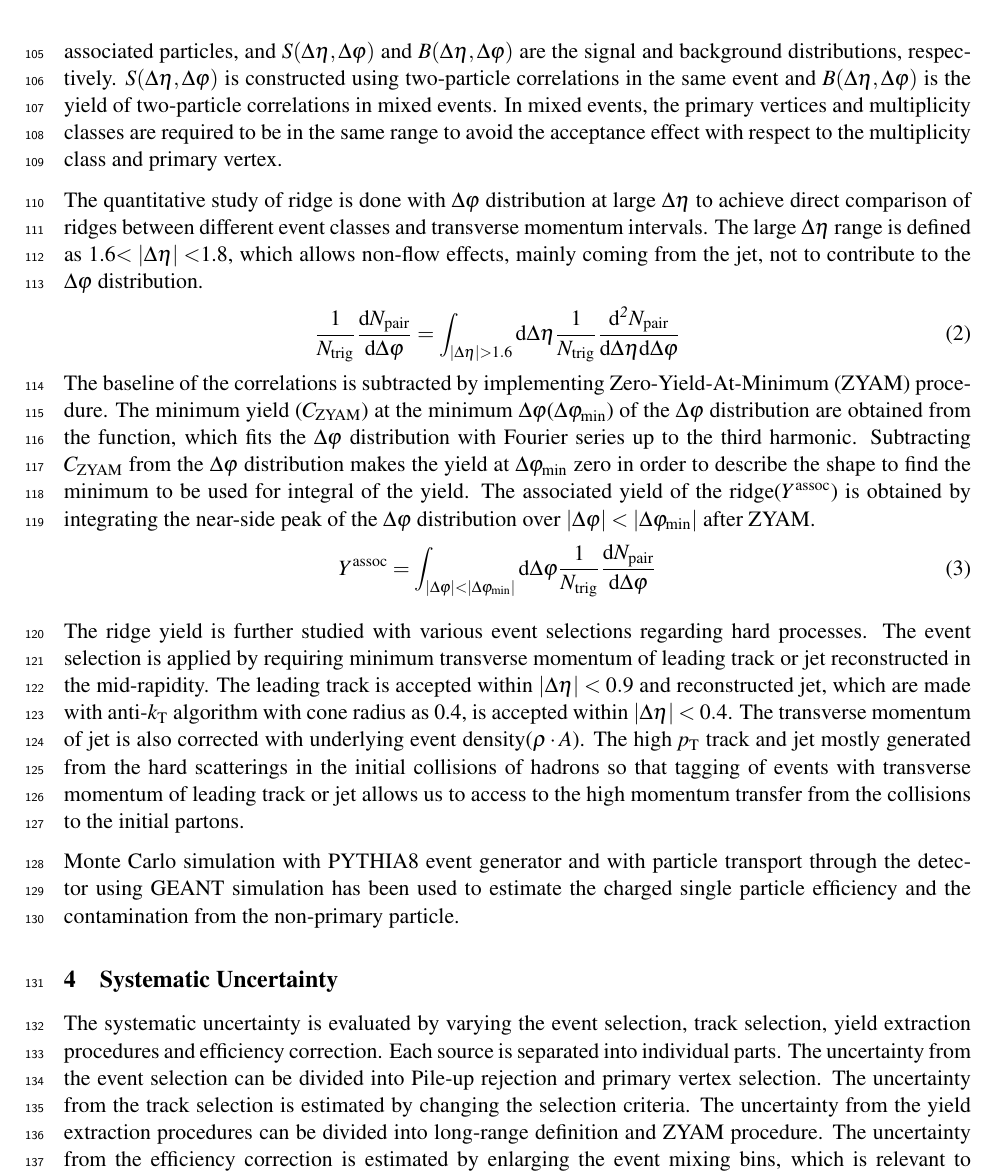
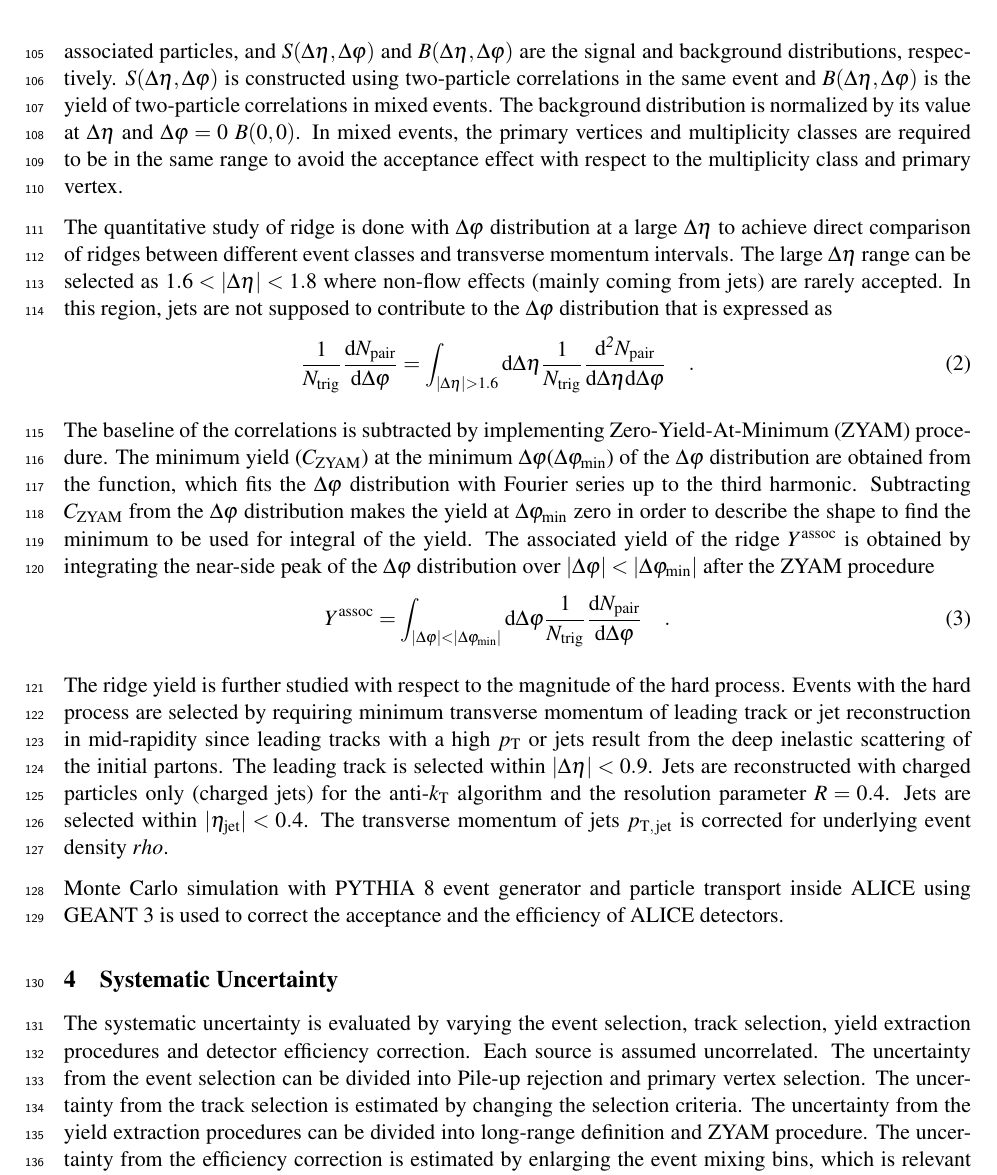
Before and after one commit to kimbyumkyu/RidgePaper, a LaTeX document (paper.tex, which reads sec_ana.tex): part of page 4 of 13, cut so that both start at the same text. Compiled offline with pdfLaTeX.

Commit message:
section 3 updated

```diff
--- a/sec_ana.tex
+++ b/sec_ana.tex
@@ -25,24 +25,25 @@ The yield of two-particle correlations between the trigger and associated partic
 \begin{eqnarray}
 \frac{1}{N_{\rm{trig}}} \frac{ \rm{d}\it{}^{2} N_{\rm{pair}} }{ \rm{d} \Delta\eta \rm{d}\Delta\varphi} = B(0, 0)\frac{S(\Delta\eta, \Delta\varphi)}{B(\Delta\eta, \Delta\varphi)}\quad,
 \end{eqnarray}
-where  $p_{\mathrm{T, trig}}$ and $p_{\mathrm{T, assoc}}$ are the transverse momenta of  trigger particles and associated particles, respectively, $N_\mathrm{trig}$ is the number of trigger particles, and $N_\mathrm{pair}$ is the number of pairs between the trigger and associated particles, and $S (\Delta\eta, \Delta\varphi)$ and $B (\Delta\eta, \Delta\varphi)$ are the signal and background distributions, respectively. $S (\Delta\eta, \Delta\varphi)$ is constructed using two-particle correlations in the same event and $B(\Delta\eta, \Delta\varphi)$ is the yield of two-particle correlations in mixed events. In mixed events, the primary vertices and multiplicity classes are required to be in the same range to avoid the acceptance effect with respect to the multiplicity class and primary vertex.
+where  $p_{\mathrm{T, trig}}$ and $p_{\mathrm{T, assoc}}$ are the transverse momenta of  trigger particles and associated particles, respectively, $N_\mathrm{trig}$ is the number of trigger particles, and $N_\mathrm{pair}$ is the number of pairs of the trigger and associated particles, and $S (\Delta\eta, \Delta\varphi)$ and $B (\Delta\eta, \Delta\varphi)$ are the signal and background distributions, respectively. $S (\Delta\eta, \Delta\varphi)$ is constructed using two-particle correlations in the same event and $B(\Delta\eta, \Delta\varphi)$ is the yield of two-particle correlations in mixed events. The background distribution is normalized by its value at $\Delta\eta$ and $\Delta\varphi = 0$ $B (0,0)$. In mixed events, the primary vertices and multiplicity classes are required to be in the same range to avoid the acceptance effect with respect to the multiplicity class and primary vertex.
 
-The quantitative study of ridge is done with $\Delta\varphi$ distribution at large $\Delta\eta$ to achieve direct comparison of ridges between different event classes and transverse momentum intervals. The large $\Delta\eta$ range is defined as 1.6$<|\Delta\eta|<$1.8, which allows non-flow effects, mainly coming from the jet, not to contribute to the $\Delta\varphi$ distribution.
+ The quantitative study of ridge is done with $\Delta\varphi$ distribution at a large $\Delta\eta$ to achieve direct comparison of ridges between different event classes and transverse momentum intervals. The large $\Delta\eta$ range can be selected as $1.6<|\Delta\eta|<1.8$ where non-flow effects (mainly coming from jets) are rarely accepted. In this region, jets are not supposed to contribute to the $\Delta\varphi$ distribution that is expressed as
 \begin{eqnarray}
-\frac{1}{N_{\rm{trig}}} \frac{ \rm{d}\it{}N_{\rm{pair}} }{ \rm{d}\Delta\varphi } = \int_{|\Delta \eta|>1.6} \rm{d} \Delta \eta \frac{1}{\it{N}_{\rm{trig}}} \frac{ \rm{d}\it{}^{2} N_{\rm{pair}} }{ \rm{d}\Delta\eta \rm{d}\Delta\varphi}
-\end{eqnarray}
-The baseline of the correlations is subtracted by implementing Zero-Yield-At-Minimum (ZYAM) procedure. The minimum yield ($C_{\rm{ZYAM}}$) at the minimum $\Delta\varphi$($\Delta\varphi_{\rm{min}}$) of the $\Delta\varphi$ distribution are obtained from the function, which fits the $\Delta\varphi$ distribution with Fourier series up to the third harmonic. Subtracting $C_{\rm{ZYAM}}$ from the $\Delta\varphi$ distribution makes the yield at $\Delta\varphi_{\rm{min}}$ zero in order to describe the shape to find the minimum to be used for integral of the yield. The associated yield of the ridge($Y^{\rm{assoc}}$) is obtained by integrating the near-side peak of the $\Delta\varphi$ distribution over $|\Delta\varphi|<|\Delta\varphi_{\rm{min}}|$ after ZYAM.
-\begin{eqnarray}
-Y^{\rm{assoc}} = \int_{|\Delta \varphi| < |\Delta\varphi_{\rm{min}}| } \rm{d} \Delta\varphi \frac{1}{\it{N}_{\rm{trig}}} \frac{ \rm{d}\it{}N_{\rm{pair}} }{ \rm{d}\Delta\varphi }
+\frac{1}{N_{\rm{trig}}} \frac{ \rm{d}\it{}N_{\rm{pair}} }{ \rm{d}\Delta\varphi } = \int_{|\Delta \eta|>1.6} \rm{d} \Delta \eta \frac{1}{\it{N}_{\rm{trig}}} \frac{ \rm{d}\it{}^{2} N_{\rm{pair}} }{ \rm{d}\Delta\eta d\Delta\varphi} \quad.
 \end{eqnarray}
 
-The ridge yield is further studied with various event selections regarding hard processes. The event selection is applied by requiring minimum transverse momentum of leading track or jet reconstructed in the mid-rapidity. The leading track is accepted within $|\Delta\eta|<0.9$ and reconstructed jet, which are made with anti-$k_{\rm{T}}$ algorithm with cone radius as 0.4, is accepted within $|\Delta\eta|<0.4$. The transverse momentum of jet is also corrected with underlying event density($\rho \cdot A$). The high $\it{p}_{\rm{T}}$ track and jet mostly generated from the hard scatterings in the initial collisions of hadrons so that tagging of events with transverse momentum of leading track or jet allows us to access to the high momentum transfer from the collisions to the initial partons.
+The baseline of the correlations is subtracted by implementing Zero-Yield-At-Minimum (ZYAM) procedure. The minimum yield ($C_{\rm{ZYAM}}$) at the minimum $\Delta\varphi$($\Delta\varphi_{\rm{min}}$) of the $\Delta\varphi$ distribution are obtained from the function, which fits the $\Delta\varphi$ distribution with Fourier series up to the third harmonic. Subtracting $C_{\rm{ZYAM}}$ from the $\Delta\varphi$ distribution makes the yield at $\Delta\varphi_{\rm{min}}$ zero in order to describe the shape to find the minimum to be used for integral of the yield. The associated yield of the ridge $Y^{\rm{assoc}}$ is obtained by integrating the near-side peak of the $\Delta\varphi$ distribution over $|\Delta\varphi|<|\Delta\varphi_{\rm{min}}|$ after the ZYAM procedure
+\begin{eqnarray}
+Y^{\rm{assoc}} = \int_{|\Delta \varphi| < |\Delta\varphi_{\rm{min}}| } \rm{d} \Delta\varphi \frac{1}{\it{N}_{\rm{trig}}} \frac{ \rm{d}\it{}N_{\rm{pair}} }{ \rm{d}\Delta\varphi } \quad.
+\end{eqnarray}
 
-Monte Carlo simulation with PYTHIA8 event generator and with particle transport through the detector using GEANT simulation has been used to estimate the charged single particle efficiency and the contamination from the non-primary particle.
+The ridge yield is further studied with respect to the magnitude of the hard process. Events with the hard process are selected by requiring minimum transverse momentum of leading track or jet reconstruction in mid-rapidity since leading tracks with a high $p_\mathrm{T}$ or jets result from the deep inelastic scattering of the initial partons. The leading track is selected within $|\Delta\eta|<0.9$. Jets are reconstructed with charged particles only (charged jets) for the anti-$k_{\rm{T}}$ algorithm and the resolution parameter $R = 0.4$. Jets are selected within $|\eta_\mathrm{jet}|<0.4$. The transverse momentum of jets $p_\mathrm{T,\,jet}$ is corrected for underlying event density $rho$.
+
+Monte Carlo simulation with PYTHIA 8 event generator and particle transport inside ALICE using GEANT 3 is used to correct the acceptance and the efficiency of ALICE detectors.
 
 %The corrections have been tested by comparing the distributions, which are constructed with generated true particles and reconstructed particles with detector responses. The several percentage of non-closure has been considered into systematic uncertainty.
 
 \section{Systematic Uncertainty}
 \label{sec:uncertainties}
-The systematic uncertainty is evaluated by varying the event selection, track selection, yield extraction procedures and efficiency correction. Each source is separated into individual parts. The uncertainty from the event selection can be divided into Pile-up rejection and primary vertex selection. The uncertainty from the track selection is estimated by changing the selection criteria. The uncertainty from the yield extraction procedures can be divided into long-range definition and ZYAM procedure. The uncertainty from the efficiency correction is estimated by enlarging the event mixing bins, which is relevant to acceptance correction. Finally, The uncertainty from the application of track efficiency correction is estimated comparing the results constructed by efficiency corrected tracks with the results constructed by true particles. The uncertainty of $Y^{\rm{assoc}}(\it{p}_{\rm{T, trig}},\,\it{p}_{\rm{T, assoc}})$ is summarized by averaging the each uncertainty for a given $\it{p}_{\rm{T, trig}},\,\it{p}_{\rm{T, assoc}}$. The uncertainty of $Y^{\rm{assoc}}(\it{p}_{\rm{T, Lead}})$ or $Y^{\rm{assoc}}(\it{p}_{\rm{T, Jet}})$ is summarized by averaging the each uncertainty for a given $\it{p}_{\rm{T, Lead}}$ or $\it{p}_{\rm{T, Jet}}$ selection.
+The systematic uncertainty is evaluated by varying the event selection, track selection, yield extraction procedures and detector efficiency correction. Each source is assumed uncorrelated. The uncertainty from the event selection can be divided into Pile-up rejection and primary vertex selection. The uncertainty from the track selection is estimated by changing the selection criteria. The uncertainty from the yield extraction procedures can be divided into long-range definition and ZYAM procedure. The uncertainty from the efficiency correction is estimated by enlarging the event mixing bins, which is relevant to acceptance correction. Finally, The uncertainty from the application of track efficiency correction is estimated comparing the results constructed by efficiency corrected tracks with the results constructed by true particles. The uncertainty of $Y^{\rm{assoc}}(\it{p}_{\rm{T, trig}},\,\it{p}_{\rm{T, assoc}})$ is summarized by averaging the each uncertainty for a given $\it{p}_{\rm{T, trig}},\,\it{p}_{\rm{T, assoc}}$. The uncertainty of $Y^{\rm{assoc}}(\it{p}_{\rm{T, Lead}})$ or $Y^{\rm{assoc}}(\it{p}_{\rm{T, Jet}})$ is summarized by averaging the each uncertainty for a given $\it{p}_{\rm{T, Lead}}$ or $\it{p}_{\rm{T, Jet}}$ selection.
 \begin{table}[!h]
```
Also changed, not shown: paper.tex (+3 -0 lines), sec_ana.tex (7 more changed lines).
